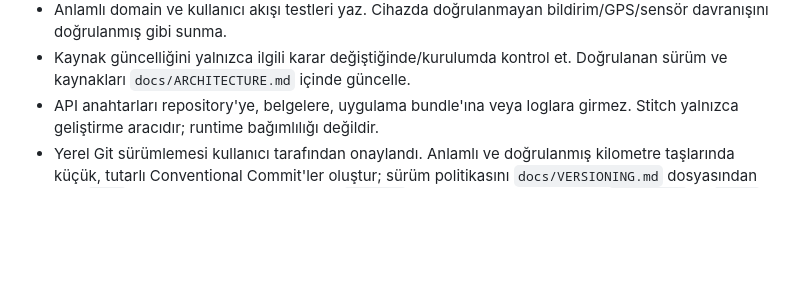
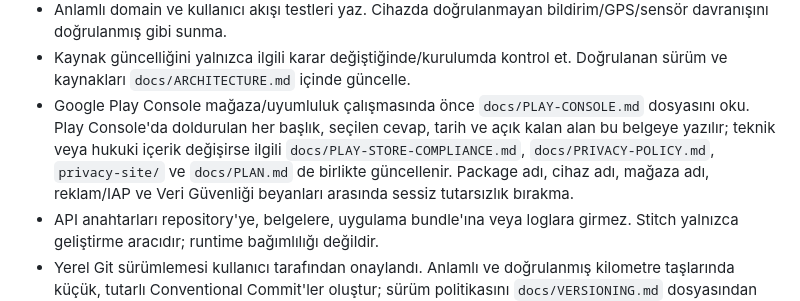
Before and after one commit to alper-demir/vakitname, a Markdown page: AGENTS.md, the part around the change. Drawn GitHub-style; blank space fills up the shorter version.

Commit message:
docs: track Play Console configuration

```diff
--- a/AGENTS.md
+++ b/AGENTS.md
@@ -25,6 +25,7 @@
 - Strict TypeScript; SDK ile uyumlu kararlı sürümler; `expo install` ve lockfile. Gereksiz state/UI/backend paketi ekleme.
 - Anlamlı domain ve kullanıcı akışı testleri yaz. Cihazda doğrulanmayan bildirim/GPS/sensör davranışını doğrulanmış gibi sunma.
 - Kaynak güncelliğini yalnızca ilgili karar değiştiğinde/kurulumda kontrol et. Doğrulanan sürüm ve kaynakları `docs/ARCHITECTURE.md` içinde güncelle.
+- Google Play Console mağaza/uyumluluk çalışmasında önce `docs/PLAY-CONSOLE.md` dosyasını oku. Play Console'da doldurulan her başlık, seçilen cevap, tarih ve açık kalan alan bu belgeye yazılır; teknik veya hukuki içerik değişirse ilgili `docs/PLAY-STORE-COMPLIANCE.md`, `docs/PRIVACY-POLICY.md`, `privacy-site/` ve `docs/PLAN.md` de birlikte güncellenir. Package adı, cihaz adı, mağaza adı, reklam/IAP ve Veri Güvenliği beyanları arasında sessiz tutarsızlık bırakma.
 - API anahtarları repository'ye, belgelere, uygulama bundle'ına veya loglara girmez. Stitch yalnızca geliştirme aracıdır; runtime bağımlılığı değildir.
 - Yerel Git sürümlemesi kullanıcı tarafından onaylandı. Anlamlı ve doğrulanmış kilometre taşlarında küçük, tutarlı Conventional Commit'ler oluştur; sürüm politikasını `docs/VERSIONING.md` dosyasından izle. `main` yalnız doğrulanmış sürümleri, `develop` devam eden entegrasyonu, `feature/*` ve `fix/*` izole işleri taşır. Her küçük düzenleme için branch veya commit üretme.
 - Commit öncesi ilgili kontrolleri çalıştır ve `docs/PLAN.md` devam noktasını güncelle. Hassas veri, `.env`, build çıktısı, `node_modules`, `android/`, `ios/` veya geçici artifact commit etme. Geçmişi yeniden yazma, tag silme, force push yapma. Remote ekleme ve push işlemleri kullanıcı açıkça istemeden yapılmaz.
```
Also changed, not shown: docs/PLAN.md (+2 -0 lines), docs/PLAY-CONSOLE.md (added, +106 -0 lines).
